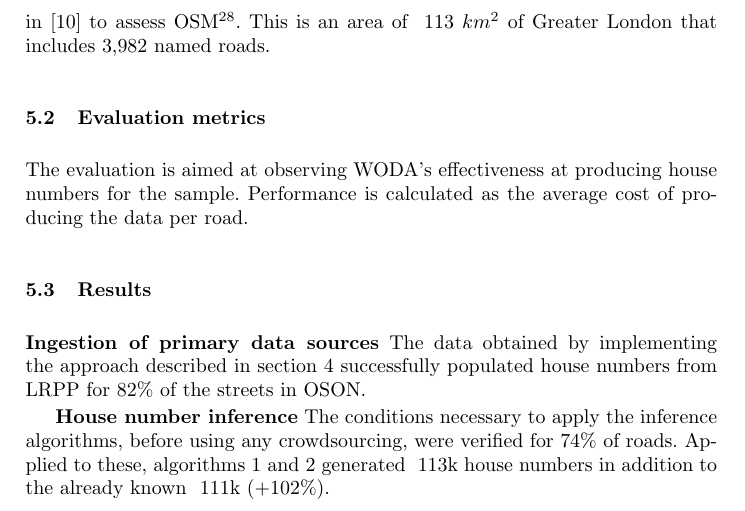
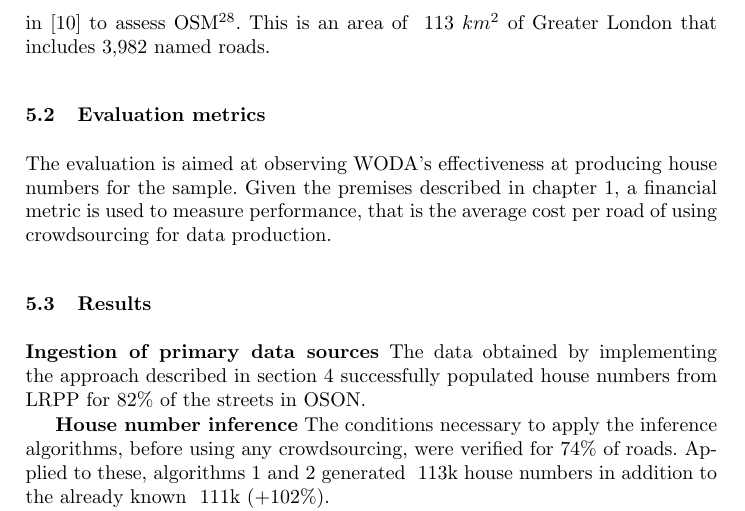
Before and after one commit to Digital-Contraptions-Imaginarium/OLAF-ICWE2016-paper, a LaTeX thesis (0_Main.tex, which reads 5_Evaluation.tex): part of page 15 of 18, cut so that both start at the same text. Compiled offline with pdfLaTeX.

Commit message:
Updates from ShareLaTeX

```diff
--- a/5_Evaluation.tex
+++ b/5_Evaluation.tex
@@ -6,7 +6,7 @@ WODA was deployed to address OLAF for a specific geographic sample, that is the
 
 \subsection{Evaluation metrics}
 
-The evaluation is aimed at observing WODA's effectiveness at producing house numbers for the sample. Performance is calculated as the average cost of producing the data per road.
+The evaluation is aimed at observing WODA's effectiveness at producing house numbers for the sample. Given the premises described in chapter \ref{introduction}, a financial metric is used to measure performance, that is the average cost per road of using crowdsourcing for data production.
 
 \subsection{Results}
 
```
Also changed, not shown: 1_Introduction.tex (+1 -0 lines).
